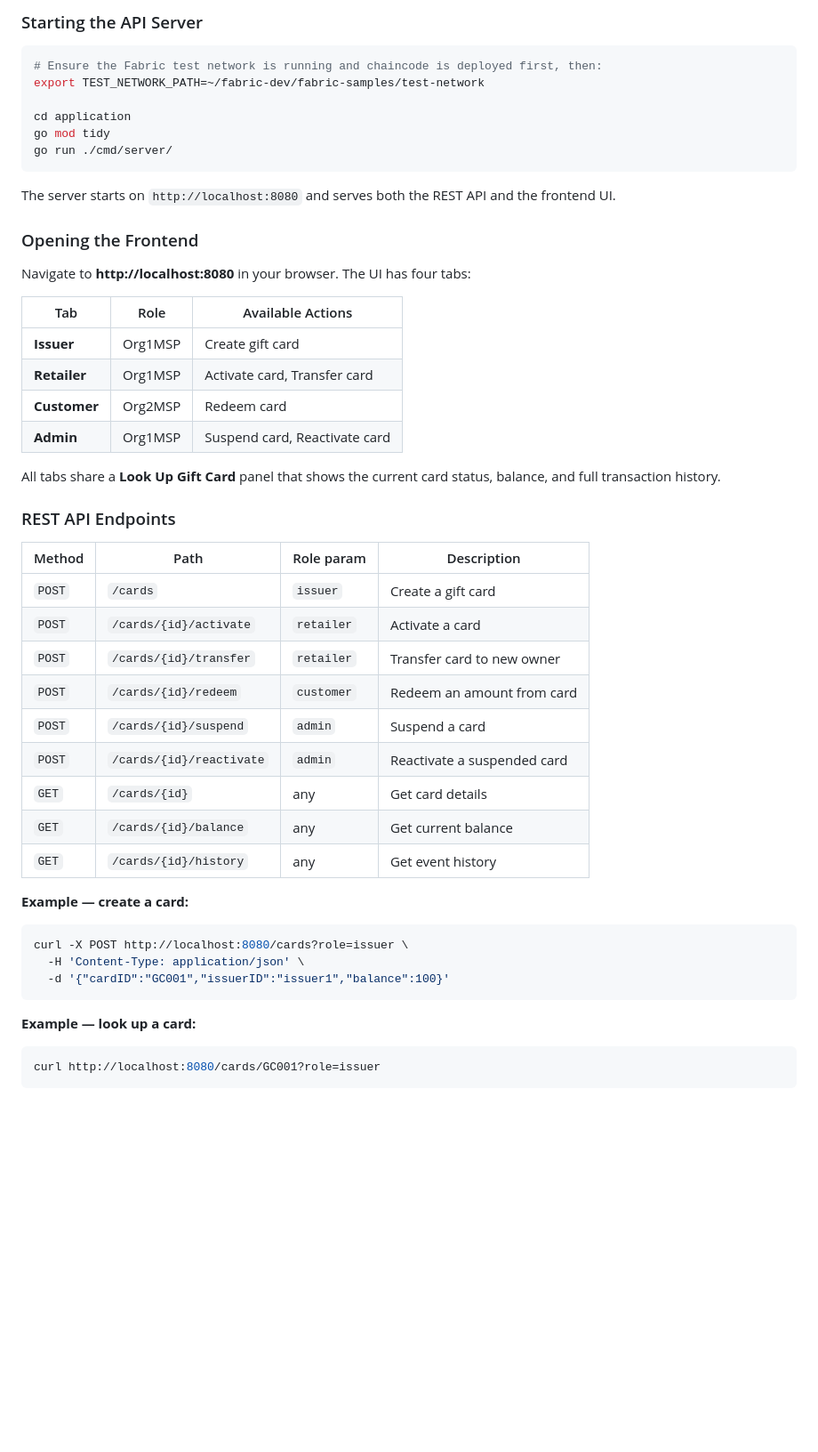
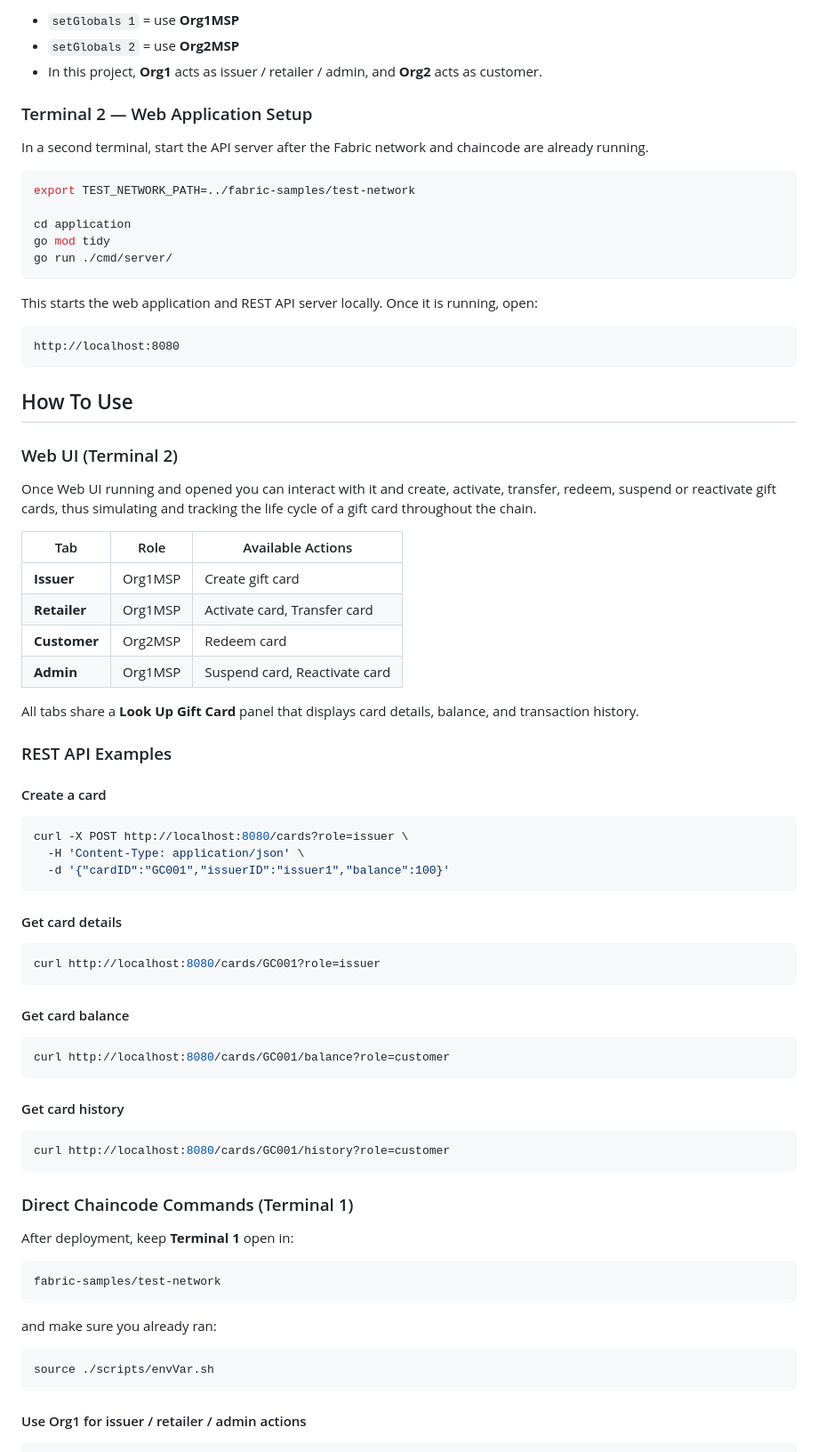
Before and after one commit to Ruze-alt/G22_CSE540_GiftCard_Blockchain, a Markdown page: README.md, the part around one of its changes. Shown at 89% size. Rendered like a GitHub page; blank space fills up the shorter version.

````diff
--- a/README.md
+++ b/README.md
@@ -157,19 +93,31 @@ The project includes a Go REST API server and a single-page browser UI that conn
 
-### Starting the API Server
+- `setGlobals 1` = use **Org1MSP**
+- `setGlobals 2` = use **Org2MSP**
+- In this project, **Org1** acts as issuer / retailer / admin, and **Org2** acts as customer.
+
+### Terminal 2 — Web Application Setup
+In a second terminal, start the API server after the Fabric network and chaincode are already running.
+
 ```bash
-# Ensure the Fabric test network is running and chaincode is deployed first, then:
-export TEST_NETWORK_PATH=~/fabric-dev/fabric-samples/test-network
+export TEST_NETWORK_PATH=../fabric-samples/test-network
 
 cd application
 go mod tidy
 go run ./cmd/server/
 ```
 
-The server starts on `http://localhost:8080` and serves both the REST API and the frontend UI.
+This starts the web application and REST API server locally. Once it is running, open:
 
-### Opening the Frontend
+```text
+http://localhost:8080
+```
 
-Navigate to **http://localhost:8080** in your browser. The UI has four tabs:
+## How To Use
+
+### Web UI (Terminal 2)
+
+Once Web UI running and opened you can interact with it and create, activate, transfer, redeem, suspend or reactivate gift cards, thus
+simulating and tracking the life cycle of a gift card throughout the chain.
 
 | Tab | Role | Available Actions |
 |---|---|---|
@@ -178,30 +126,49 @@ Navigate to **http://localhost:8080** in your browser. The UI has four tabs:
 | **Customer** | Org2MSP | Redeem card |
 | **Admin** | Org1MSP | Suspend card, Reactivate card |
 
-All tabs share a **Look Up Gift Card** panel that shows the current card status, balance, and full transaction history.
+All tabs share a **Look Up Gift Card** panel that displays card details, balance, and transaction history.
 
-### REST API Endpoints
+### REST API Examples
 
-| Method | Path | Role param | Description |
-|---|---|---|---|
-| `POST` | `/cards` | `issuer` | Create a gift card |
-| `POST` | `/cards/{id}/activate` | `retailer` | Activate a card |
-| `POST` | `/cards/{id}/transfer` | `retailer` | Transfer card to new owner |
-| `POST` | `/cards/{id}/redeem` | `customer` | Redeem an amount from card |
-| `POST` | `/cards/{id}/suspend` | `admin` | Suspend a card |
-| `POST` | `/cards/{id}/reactivate` | `admin` | Reactivate a suspended card |
-| `GET` | `/cards/{id}` | any | Get card details |
-| `GET` | `/cards/{id}/balance` | any | Get current balance |
-| `GET` | `/cards/{id}/history` | any | Get event history |
+#### Create a card
 
-**Example — create a card:**
 ```bash
 curl -X POST http://localhost:8080/cards?role=issuer \
   -H 'Content-Type: application/json' \
   -d '{"cardID":"GC001","issuerID":"issuer1","balance":100}'
 ```
 
-**Example — look up a card:**
+#### Get card details
+
 ```bash
 curl http://localhost:8080/cards/GC001?role=issuer
 ```
+
+#### Get card balance
+
+```bash
+curl http://localhost:8080/cards/GC001/balance?role=customer
+```
+
+#### Get card history
+
+```bash
+curl http://localhost:8080/cards/GC001/history?role=customer
+```
+
+### Direct Chaincode Commands (Terminal 1)
+
+After deployment, keep **Terminal 1** open in:
+
+```bash
+fabric-samples/test-network
+```
+
+and make sure you already ran:
+
+```bash
+source ./scripts/envVar.sh
+```
+
+#### Use Org1 for issuer / retailer / admin actions
+
````
Also changed, not shown: other parts of README.md (+167 -111 lines), application/README.md (deleted, +0 -138 lines), application/STRUCTURE.md (deleted, +0 -9 lines).
